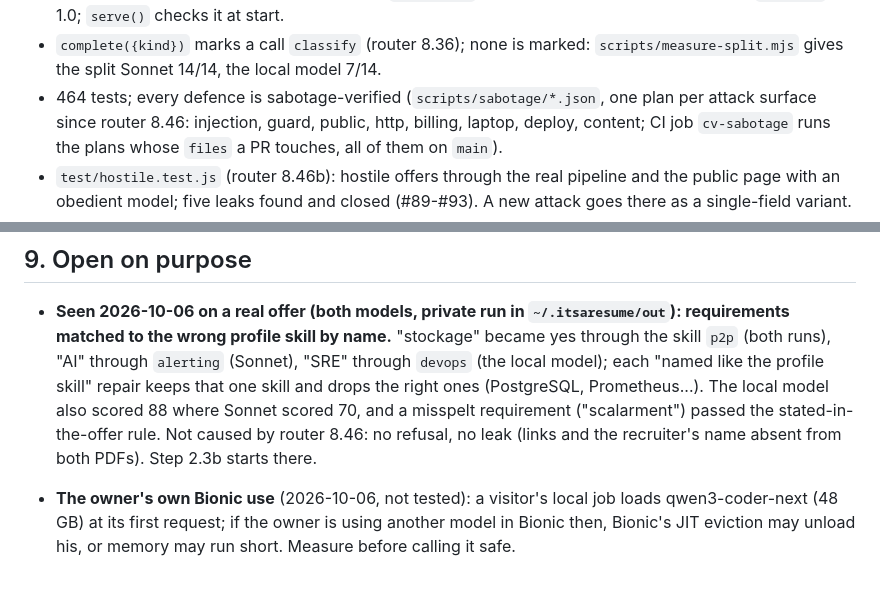
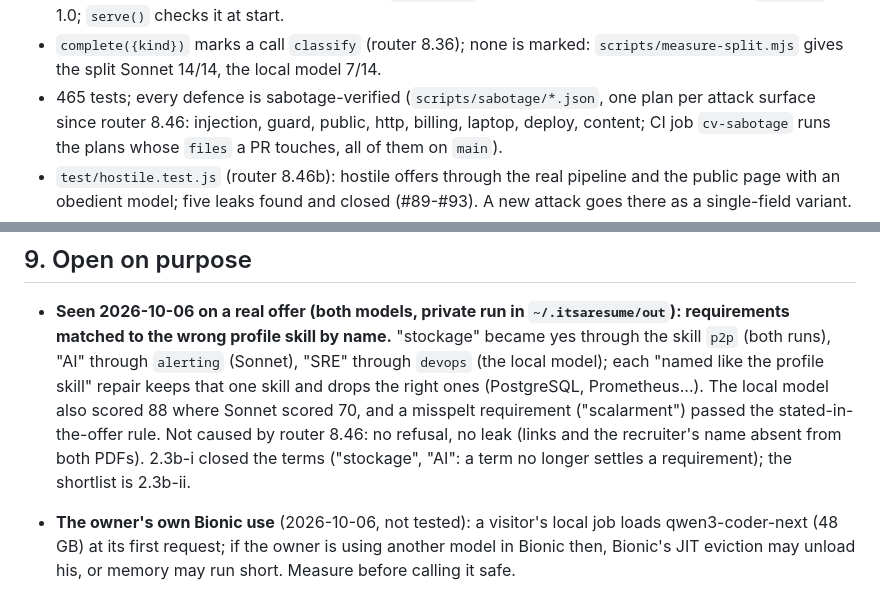
Before and after one commit to SigSegGit/itsaresume, a Markdown page: cv/docs/HANDOVER.md, 2 parts joined by grey strips. Drawn GitHub-style.

```diff
--- a/cv/docs/HANDOVER.md
+++ b/cv/docs/HANDOVER.md
@@ -64,7 +65,7 @@ the decisions waiting for him, how to reach his machines — are in
 - `complete({kind})` marks a call `classify` (router 8.36); none is marked:
   `scripts/measure-split.mjs` gives the split Sonnet 14/14, the local model
   7/14.
-- 464 tests; every defence is sabotage-verified (`scripts/sabotage/*.json`,
+- 465 tests; every defence is sabotage-verified (`scripts/sabotage/*.json`,
   one plan per attack surface since router 8.46: injection, guard, public,
   http, billing, laptop, deploy, content; CI job `cv-sabotage` runs the
   plans whose `files` a PR touches, all of them on `main`).
@@ -553,7 +568,8 @@ three full runs on 2026-09-30, none in six more: name it when it shows.
   88 where Sonnet scored 70, and a misspelt requirement ("scalarment")
   passed the stated-in-the-offer rule. Not caused by router 8.46: no
   refusal, no leak (links and the recruiter's name absent from both PDFs).
-  Step 2.3b starts there.
+  2.3b-i closed the terms ("stockage", "AI": a term no longer settles a
+  requirement); the shortlist is 2.3b-ii.
 - **The owner's own Bionic use** (2026-10-06, not tested): a visitor's
   local job loads qwen3-coder-next (48 GB) at its first request; if the
   owner is using another model in Bionic then, Bionic's JIT eviction may
```
Also changed, not shown: other parts of cv/docs/HANDOVER.md (+18 -3 lines), docs/HANDOVER.md (+1 -1 lines).
